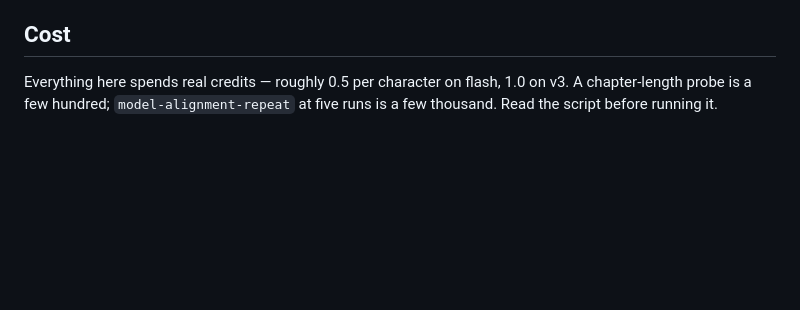
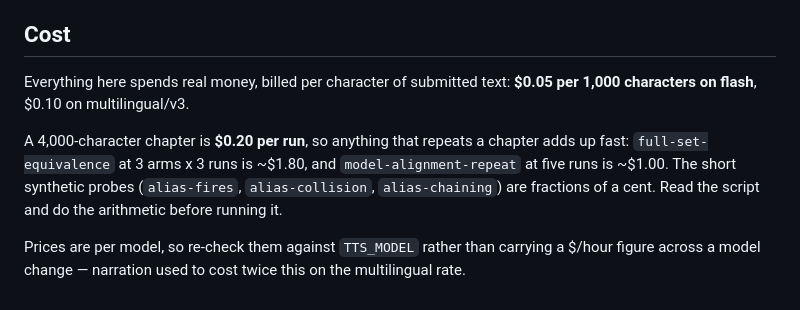
Before and after one commit to tgkd/reader, a Markdown page: scripts/tts-probes/README.md, the part around the change. Rendered like a GitHub page; blank space fills up the shorter version.

Commit message:
Cost the probes in dollars, at the rate the account actually pays
The README quoted credits at a ratio that no longer maps to anything: billing is
per character of submitted text, and it differs per model — so a $/hour figure
carried across a model change is wrong by 2x, which is what had happened. A
chapter-length probe is $0.20 a run, which is worth knowing before starting one
that repeats a chapter nine times.

```diff
--- a/scripts/tts-probes/README.md
+++ b/scripts/tts-probes/README.md
@@ -100,6 +100,13 @@ archived one 404s at synthesis, so archive nothing that anything might still pin
 
 ## Cost
 
-Everything here spends real credits — roughly 0.5 per character on flash, 1.0 on v3. A
-chapter-length probe is a few hundred; `model-alignment-repeat` at five runs is a few thousand.
-Read the script before running it.
+Everything here spends real money, billed per character of submitted text:
+**$0.05 per 1,000 characters on flash**, $0.10 on multilingual/v3.
+
+A 4,000-character chapter is **$0.20 per run**, so anything that repeats a chapter adds up fast:
+`full-set-equivalence` at 3 arms x 3 runs is ~$1.80, and `model-alignment-repeat` at five runs is
+~$1.00. The short synthetic probes (`alias-fires`, `alias-collision`, `alias-chaining`) are
+fractions of a cent. Read the script and do the arithmetic before running it.
+
+Prices are per model, so re-check them against `TTS_MODEL` rather than carrying a $/hour figure
+across a model change — narration used to cost twice this on the multilingual rate.
```
